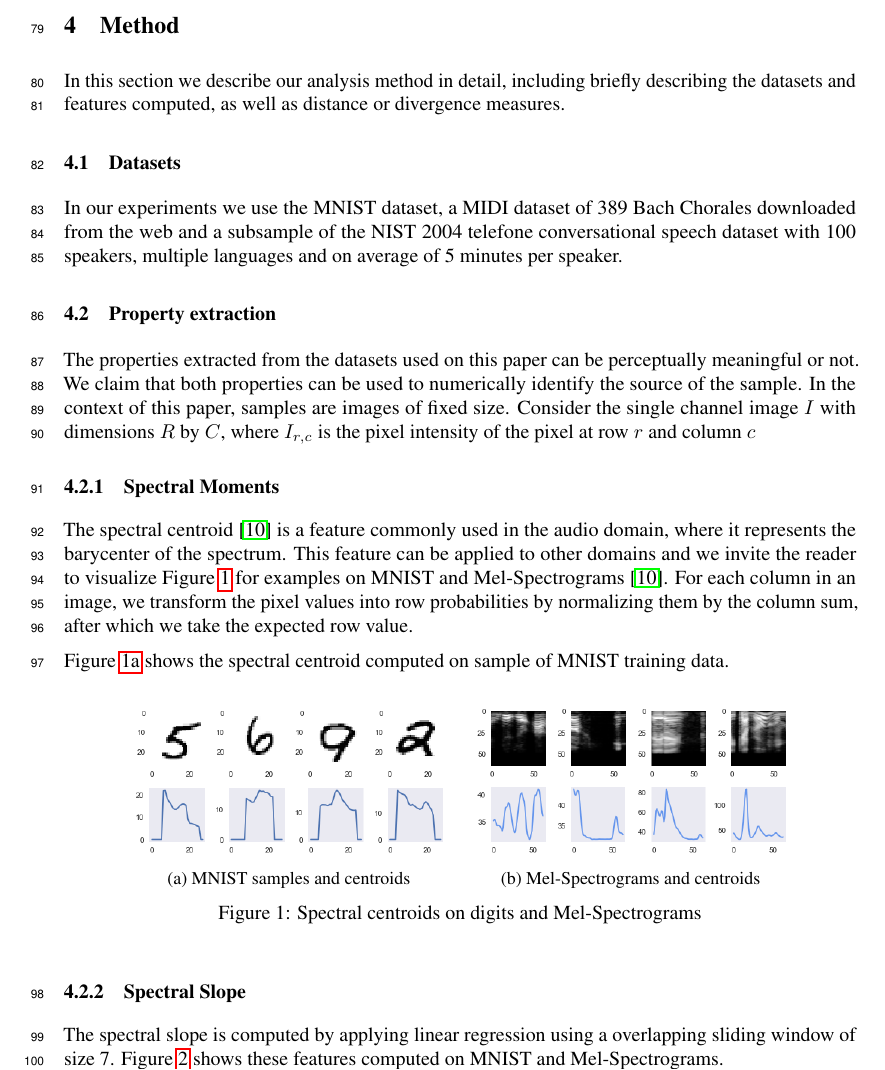
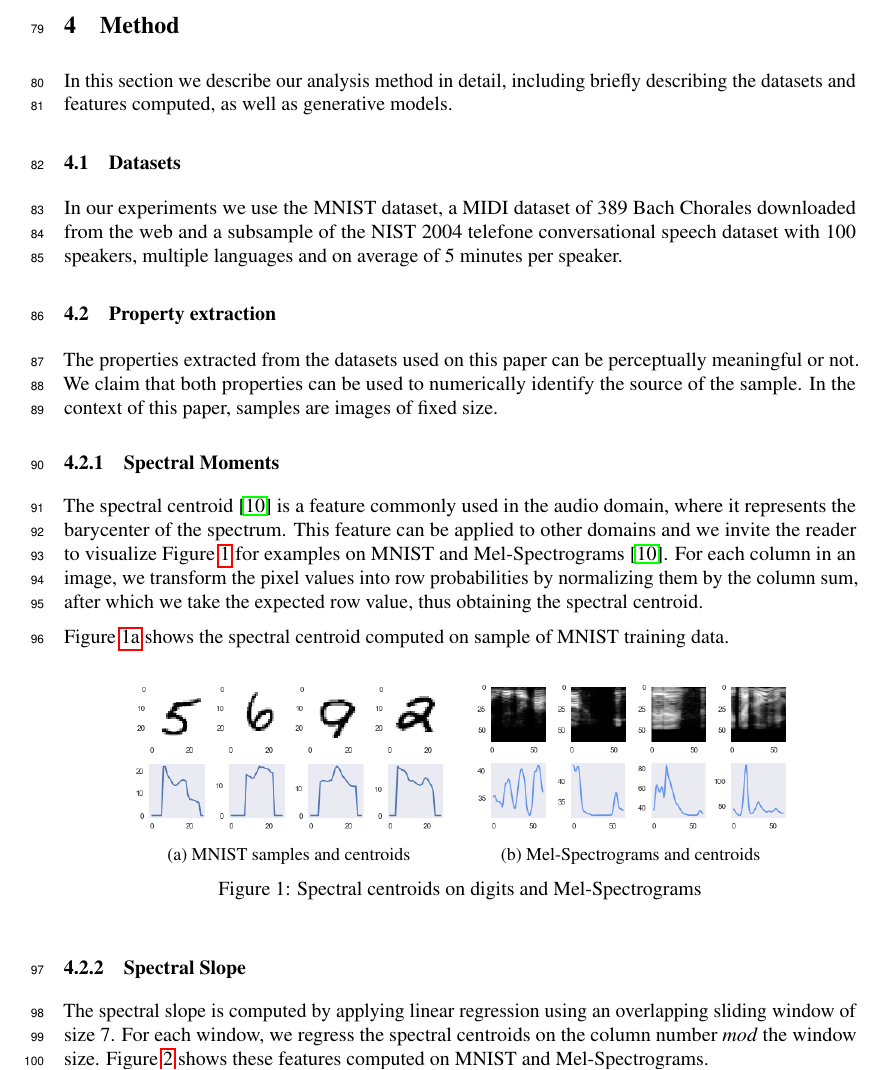
Before and after one commit to rafaelvalle/ipgans, a LaTeX paper (latex/qagan.tex, which reads latex/method.tex): part of page 3 of 9, cut so that both start at the same text. Compiled offline with pdfLaTeX.

Commit message:
cleaning up

```diff
--- a/latex/method.tex
+++ b/latex/method.tex
@@ -1,6 +1,7 @@
 In this section we describe our analysis method in detail, including
-briefly describing the datasets and features computed, as well as distance
-or divergence measures. \subsection{Datasets}
+briefly describing the datasets and features computed, as well as generative
+models.
+\subsection{Datasets}
 In our experiments we use the MNIST dataset, a MIDI dataset of 389 Bach Chorales downloaded from the web and a subsample of the NIST 2004 telefone
 conversational speech dataset with 100 speakers, multiple languages and
 on average of 5 minutes per speaker.
@@ -8,7 +9,7 @@ on average of 5 minutes per speaker.
 \subsection{Property extraction}
 The properties extracted from the datasets used on this paper can be
 perceptually meaningful or not. We claim that both properties can be used to numerically identify the source of the sample. In the context of this
-paper, samples are images of fixed size. Consider the single channel image $I$ with dimensions $R$ by $C$, where $I_{r, c}$ is the pixel intensity of the pixel at row $r$ and column $c$
+paper, samples are images of fixed size.
 
 \subsubsection{Spectral Moments}
 The spectral centroid~\cite{peeters2004large} is a feature commonly used in the
@@ -17,12 +18,8 @@ can be applied to other domains and we invite the reader to visualize
 Figure~\ref{fig:centroids} for examples on MNIST and
 Mel-Spectrograms~\cite{peeters2004large}. For each column in an image, we
 transform the pixel values into row probabilities by normalizing them by the
-column sum, after which we take the expected row value.
-%Given one image column, we define $r$ as the pixel intensity at row $r$, and%
-
-%\begin{equation}
-%    p(r) = \frac{r}{\sum_{r \in R}r}
-%\end{equation}
+column sum, after which we take the expected row value, thus obtaining the
+spectral centroid.
 
 Figure~\ref{fig:mnist_centroids} shows the spectral centroid computed
 on sample of MNIST training data.
@@ -45,8 +42,9 @@ on sample of MNIST training data.
 \end{figure}
 
 \subsubsection{Spectral Slope}
-The spectral slope is computed by applying linear regression using a overlapping
-sliding window of size 7. Figure~\ref{fig:slopes} shows these
+The spectral slope is computed by applying linear regression using an overlapping
+sliding window of size 7. For each window, we regress the spectral centroids on
+the column number \textit{mod} the window size. Figure~\ref{fig:slopes} shows these
 features computed on MNIST and Mel-Spectrograms.
 
 \begin{figure}[!h]
```
